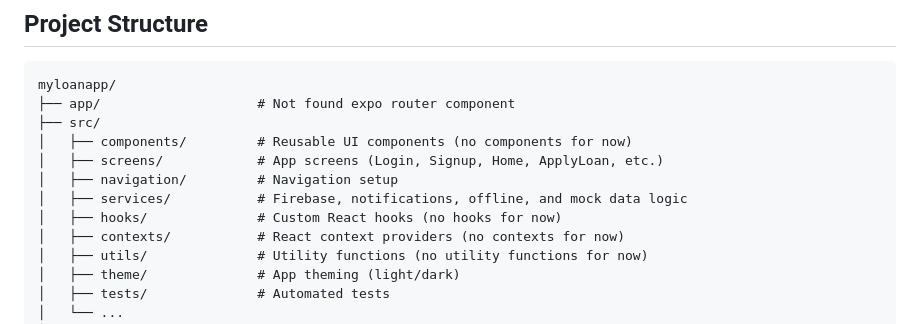
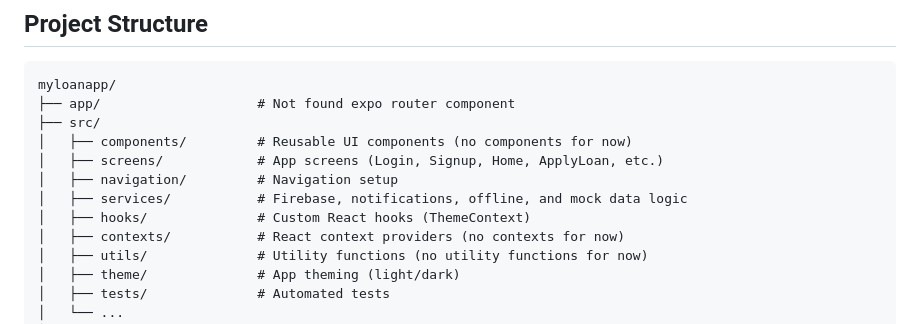
Before and after one commit to Certsoftt/loan-app, a Markdown page: README.md, the part around the change. Rendered like a GitHub page.

```diff
--- a/README.md
+++ b/README.md
@@ -33,7 +33,7 @@ myloanapp/
 │   ├── screens/            # App screens (Login, Signup, Home, ApplyLoan, etc.)
 │   ├── navigation/         # Navigation setup
 │   ├── services/           # Firebase, notifications, offline, and mock data logic
-│   ├── hooks/              # Custom React hooks (no hooks for now)
+│   ├── hooks/              # Custom React hooks (ThemeContext)
 │   ├── contexts/           # React context providers (no contexts for now)
 │   ├── utils/              # Utility functions (no utility functions for now)
 │   ├── theme/              # App theming (light/dark)
```
